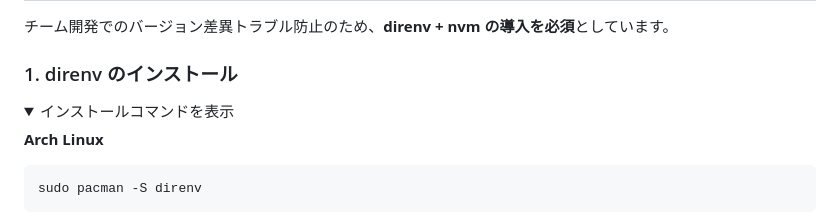
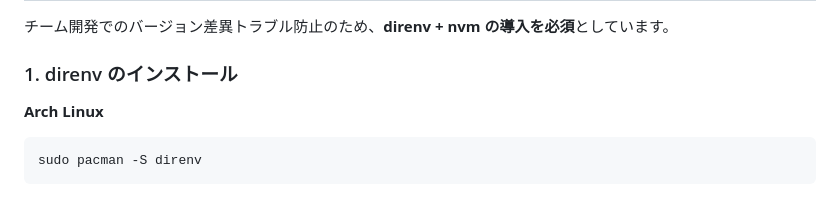
Before and after one commit to assari-harassment/voicebooklm-frontend, a Markdown page: README.md, the part around the change. Drawn GitHub-style; folded sections open.

Commit message:
update:README更新#1

```diff
--- a/README.md
+++ b/README.md
@@ -19,8 +19,6 @@ React Native（Expo）で開発されています。
 チーム開発でのバージョン差異トラブル防止のため、**direnv + nvm の導入を必須**としています。
 
 ### 1. direnv のインストール
-
-<details><summary>インストールコマンドを表示</summary>
 
 **Arch Linux**
 
```
